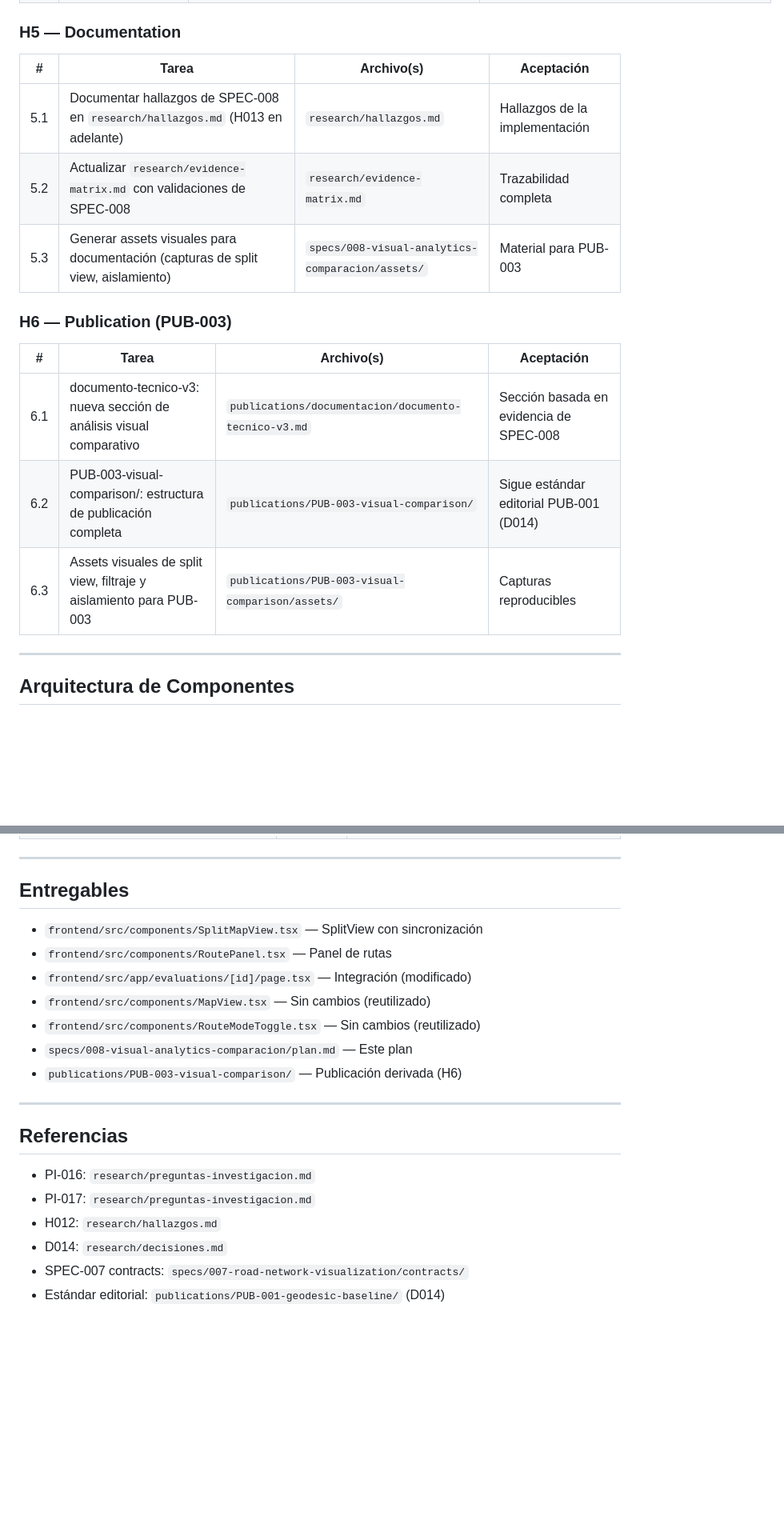
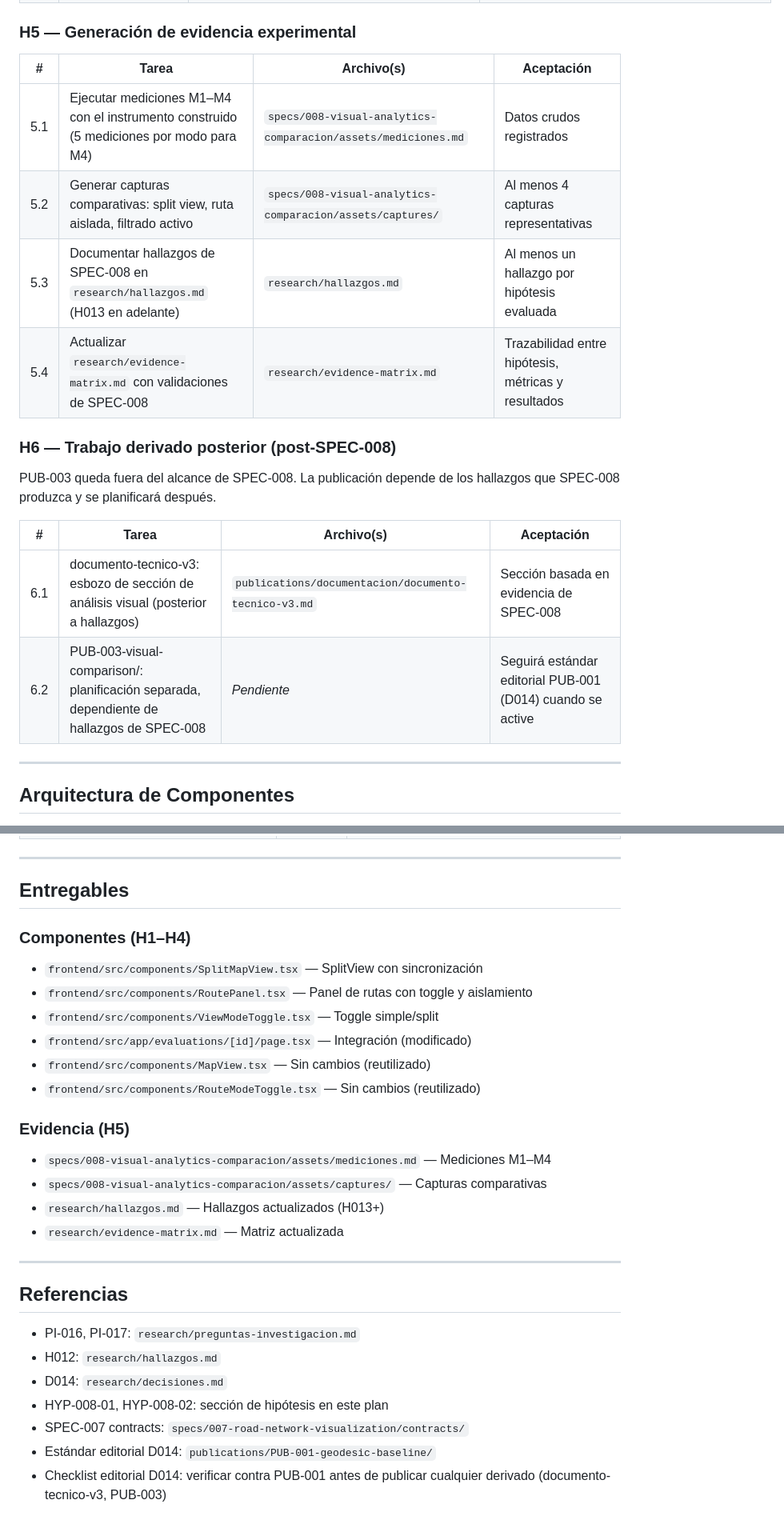
Before and after one commit to pablomillaquen/last_mile_demo_experiment, a Markdown page: specs/008-visual-analytics-comparacion/plan.md, 2 parts joined by grey strips. Shown at 80% size. GitHub-like rendering; blank space fills up the shorter version.

```diff
--- a/specs/008-visual-analytics-comparacion/plan.md
+++ b/specs/008-visual-analytics-comparacion/plan.md
@@ -184,21 +216,23 @@ SPEC-008 no es una mejora de UI. Es un **instrumento de investigación visual**
 | 4.7 | Si `vialAvailable === false`, el botón split se deshabilita con tooltip explicativo | `frontend/src/app/evaluations/[id]/page.tsx` | Mensaje claro para EXP-001 |
 | 4.8 | Agregar indicador visual de qué modo está activo (geodésico/vial o split) | `frontend/src/app/evaluations/[id]/page.tsx` | Claridad UX |
 
-### H5 — Documentation
+### H5 — Generación de evidencia experimental
 
 | # | Tarea | Archivo(s) | Aceptación |
 |---|-------|-----------|------------|
-| 5.1 | Documentar hallazgos de SPEC-008 en `research/hallazgos.md` (H013 en adelante) | `research/hallazgos.md` | Hallazgos de la implementación |
-| 5.2 | Actualizar `research/evidence-matrix.md` con validaciones de SPEC-008 | `research/evidence-matrix.md` | Trazabilidad completa |
-| 5.3 | Generar assets visuales para documentación (capturas de split view, aislamiento) | `specs/008-visual-analytics-comparacion/assets/` | Material para PUB-003 |
+| 5.1 | Ejecutar mediciones M1–M4 con el instrumento construido (5 mediciones por modo para M4) | `specs/008-visual-analytics-comparacion/assets/mediciones.md` | Datos crudos registrados |
+| 5.2 | Generar capturas comparativas: split view, ruta aislada, filtrado activo | `specs/008-visual-analytics-comparacion/assets/captures/` | Al menos 4 capturas representativas |
+| 5.3 | Documentar hallazgos de SPEC-008 en `research/hallazgos.md` (H013 en adelante) | `research/hallazgos.md` | Al menos un hallazgo por hipótesis evaluada |
+| 5.4 | Actualizar `research/evidence-matrix.md` con validaciones de SPEC-008 | `research/evidence-matrix.md` | Trazabilidad entre hipótesis, métricas y resultados |
 
-### H6 — Publication (PUB-003)
+### H6 — Trabajo derivado posterior (post-SPEC-008)
+
+PUB-003 queda fuera del alcance de SPEC-008. La publicación depende de los hallazgos que SPEC-008 produzca y se planificará después.
 
 | # | Tarea | Archivo(s) | Aceptación |
 |---|-------|-----------|------------|
-| 6.1 | documento-tecnico-v3: nueva sección de análisis visual comparativo | `publications/documentacion/documento-tecnico-v3.md` | Sección basada en evidencia de SPEC-008 |
-| 6.2 | PUB-003-visual-comparison/: estructura de publicación completa | `publications/PUB-003-visual-comparison/` | Sigue estándar editorial PUB-001 (D014) |
-| 6.3 | Assets visuales de split view, filtraje y aislamiento para PUB-003 | `publications/PUB-003-visual-comparison/assets/` | Capturas reproducibles |
+| 6.1 | documento-tecnico-v3: esbozo de sección de análisis visual (posterior a hallazgos) | `publications/documentacion/documento-tecnico-v3.md` | Sección basada en evidencia de SPEC-008 |
+| 6.2 | PUB-003-visual-comparison/: planificación separada, dependiente de hallazgos de SPEC-008 | *Pendiente* | Seguirá estándar editorial PUB-001 (D014) cuando se active |
 
 ---
 
@@ -271,21 +316,28 @@ Ejecutar en orden:
 
 ## Entregables
 
+### Componentes (H1–H4)
 - `frontend/src/components/SplitMapView.tsx` — SplitView con sincronización
-- `frontend/src/components/RoutePanel.tsx` — Panel de rutas
+- `frontend/src/components/RoutePanel.tsx` — Panel de rutas con toggle y aislamiento
+- `frontend/src/components/ViewModeToggle.tsx` — Toggle simple/split
 - `frontend/src/app/evaluations/[id]/page.tsx` — Integración (modificado)
 - `frontend/src/components/MapView.tsx` — Sin cambios (reutilizado)
 - `frontend/src/components/RouteModeToggle.tsx` — Sin cambios (reutilizado)
-- `specs/008-visual-analytics-comparacion/plan.md` — Este plan
-- `publications/PUB-003-visual-comparison/` — Publicación derivada (H6)
+
+### Evidencia (H5)
+- `specs/008-visual-analytics-comparacion/assets/mediciones.md` — Mediciones M1–M4
+- `specs/008-visual-analytics-comparacion/assets/captures/` — Capturas comparativas
+- `research/hallazgos.md` — Hallazgos actualizados (H013+)
+- `research/evidence-matrix.md` — Matriz actualizada
 
 ---
 
 ## Referencias
 
-- PI-016: `research/preguntas-investigacion.md`
-- PI-017: `research/preguntas-investigacion.md`
+- PI-016, PI-017: `research/preguntas-investigacion.md`
 - H012: `research/hallazgos.md`
 - D014: `research/decisiones.md`
+- HYP-008-01, HYP-008-02: sección de hipótesis en este plan
 - SPEC-007 contracts: `specs/007-road-network-visualization/contracts/`
-- Estándar editorial: `publications/PUB-001-geodesic-baseline/` (D014)
+- Estándar editorial D014: `publications/PUB-001-geodesic-baseline/`
+- Checklist editorial D014: verificar contra PUB-001 antes de publicar cualquier derivado (documento-tecnico-v3, PUB-003)
```
Also changed, not shown: other parts of specs/008-visual-analytics-comparacion/plan.md (+57 -14 lines).
